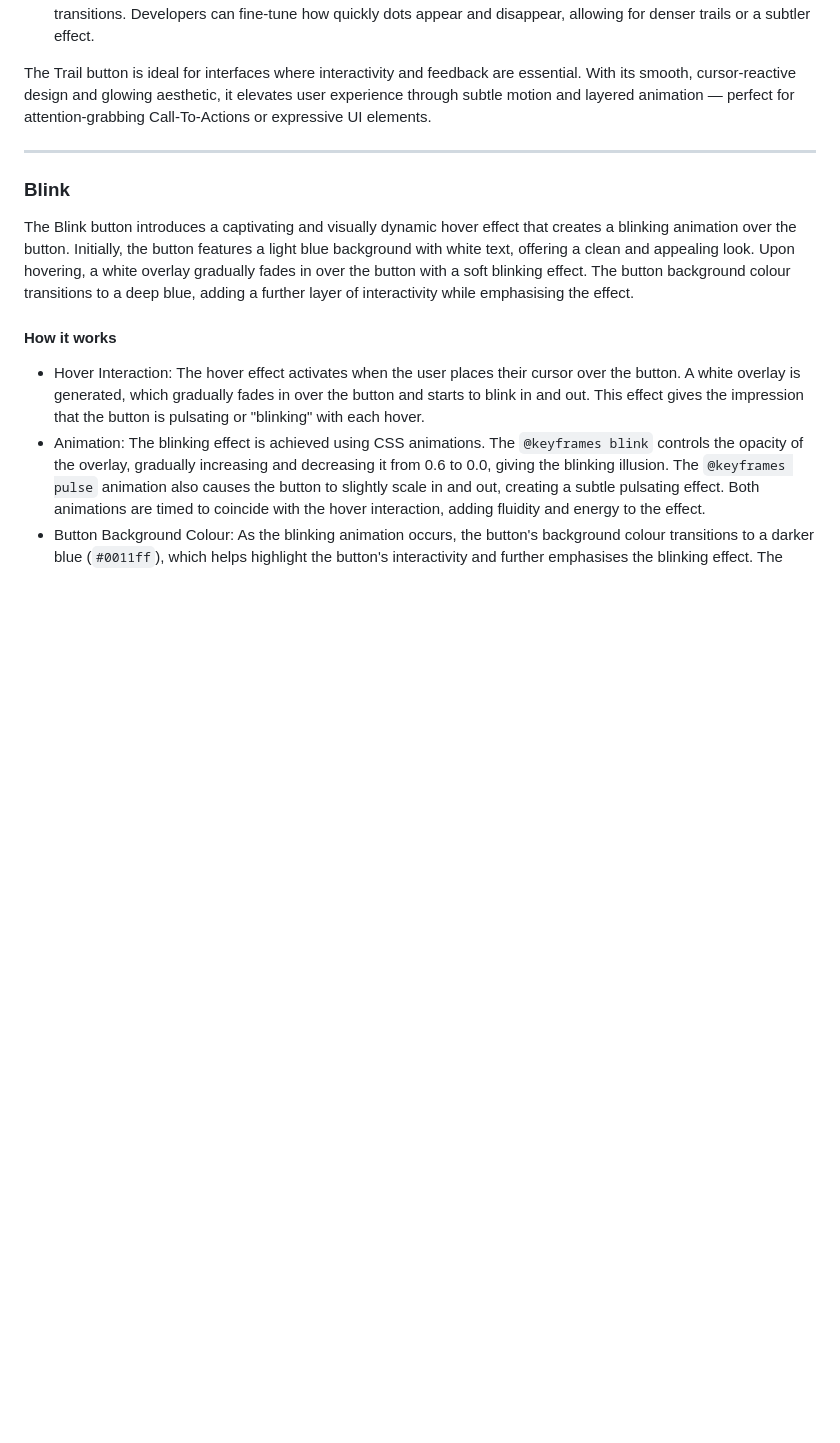
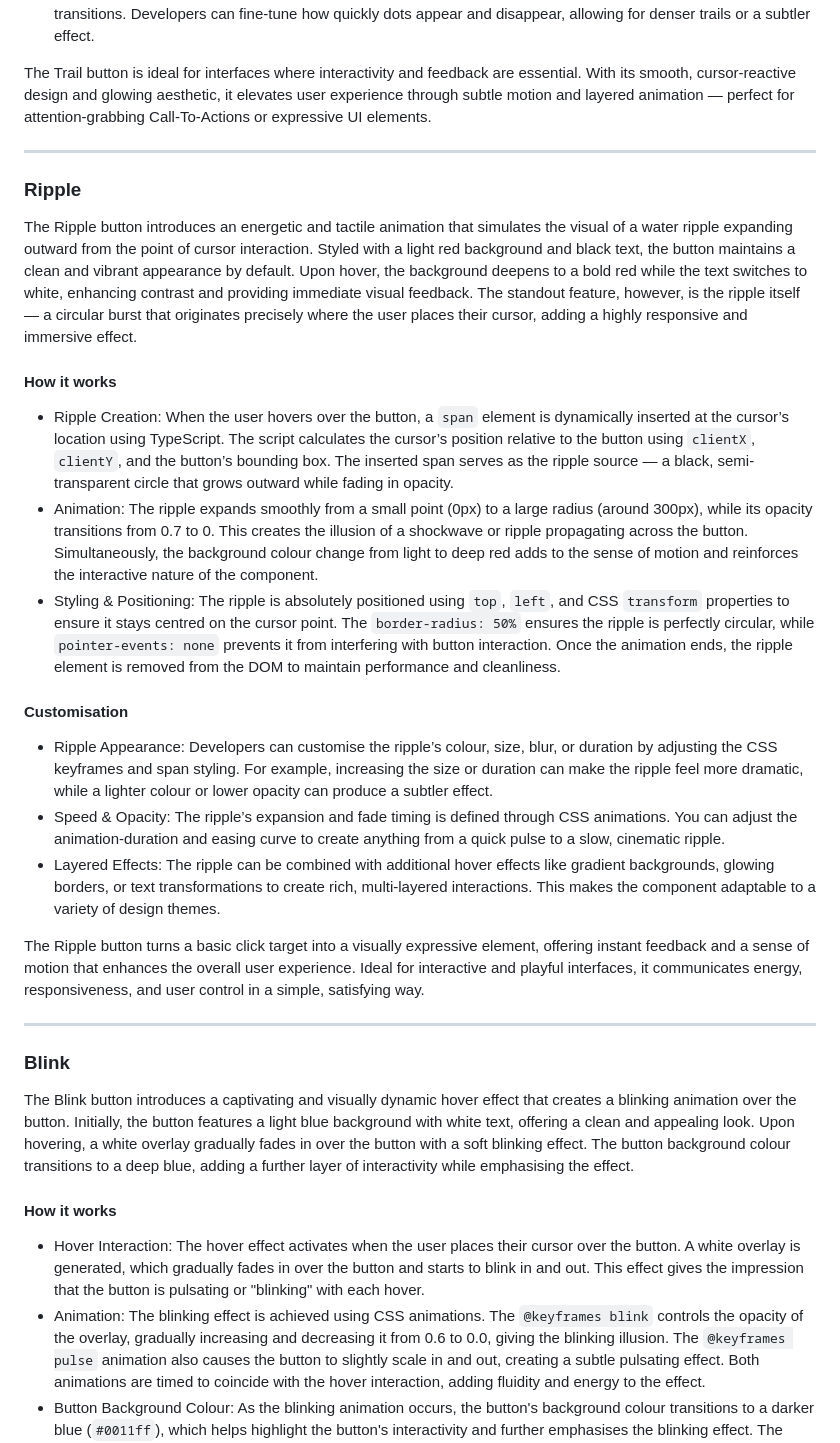
Before and after one commit to SasanTazayoni/Advanced-Button-Hover-Animations, a Markdown page: README.md, the part around the change. Rendered like a GitHub page; blank space fills up the shorter version.

Commit message:
Add description for Ripple button to README

````diff
--- a/README.md
+++ b/README.md
@@ -85,6 +85,26 @@ The Trail button is ideal for interfaces where interactivity and feedback are es
 
 ---
 
+### Ripple
+
+The Ripple button introduces an energetic and tactile animation that simulates the visual of a water ripple expanding outward from the point of cursor interaction. Styled with a light red background and black text, the button maintains a clean and vibrant appearance by default. Upon hover, the background deepens to a bold red while the text switches to white, enhancing contrast and providing immediate visual feedback. The standout feature, however, is the ripple itself — a circular burst that originates precisely where the user places their cursor, adding a highly responsive and immersive effect.
+
+#### How it works
+
+* Ripple Creation: When the user hovers over the button, a ```span``` element is dynamically inserted at the cursor’s location using TypeScript. The script calculates the cursor’s position relative to the button using ```clientX```, ```clientY```, and the button’s bounding box. The inserted span serves as the ripple source — a black, semi-transparent circle that grows outward while fading in opacity.
+* Animation: The ripple expands smoothly from a small point (0px) to a large radius (around 300px), while its opacity transitions from 0.7 to 0. This creates the illusion of a shockwave or ripple propagating across the button. Simultaneously, the background colour change from light to deep red adds to the sense of motion and reinforces the interactive nature of the component.
+* Styling & Positioning: The ripple is absolutely positioned using ```top```, ```left```, and CSS ```transform``` properties to ensure it stays centred on the cursor point. The ```border-radius: 50%``` ensures the ripple is perfectly circular, while ```pointer-events: none``` prevents it from interfering with button interaction. Once the animation ends, the ripple element is removed from the DOM to maintain performance and cleanliness.
+
+#### Customisation
+
+* Ripple Appearance: Developers can customise the ripple’s colour, size, blur, or duration by adjusting the CSS keyframes and span styling. For example, increasing the size or duration can make the ripple feel more dramatic, while a lighter colour or lower opacity can produce a subtler effect.
+* Speed & Opacity: The ripple’s expansion and fade timing is defined through CSS animations. You can adjust the animation-duration and easing curve to create anything from a quick pulse to a slow, cinematic ripple.
+* Layered Effects: The ripple can be combined with additional hover effects like gradient backgrounds, glowing borders, or text transformations to create rich, multi-layered interactions. This makes the component adaptable to a variety of design themes.
+
+The Ripple button turns a basic click target into a visually expressive element, offering instant feedback and a sense of motion that enhances the overall user experience. Ideal for interactive and playful interfaces, it communicates energy, responsiveness, and user control in a simple, satisfying way.
+
+---
+
 ### Blink
 
 The Blink button introduces a captivating and visually dynamic hover effect that creates a blinking animation over the button. Initially, the button features a light blue background with white text, offering a clean and appealing look. Upon hovering, a white overlay gradually fades in over the button with a soft blinking effect. The button background colour transitions to a deep blue, adding a further layer of interactivity while emphasising the effect.
````
